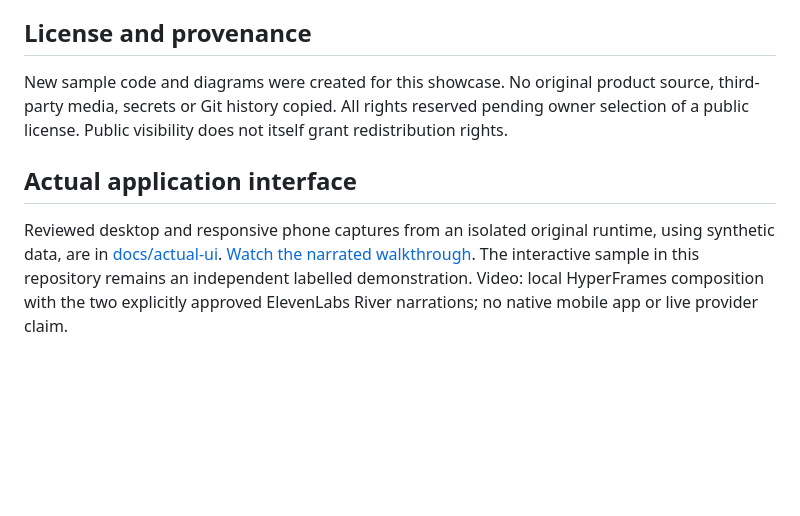
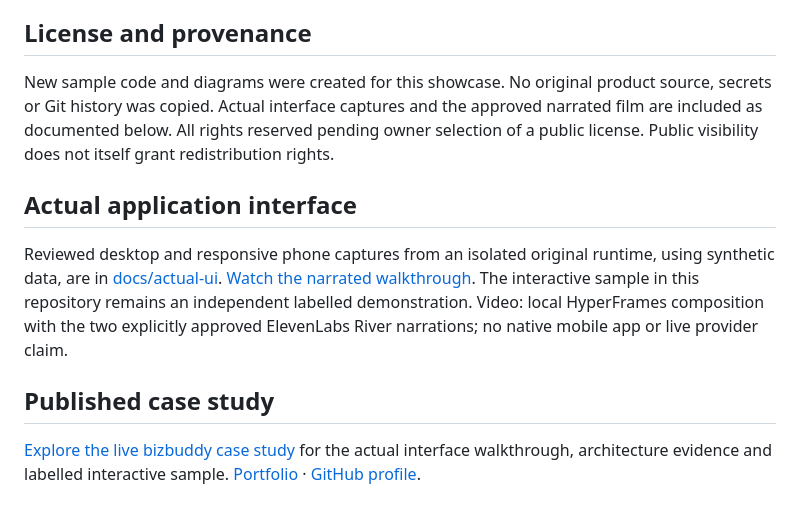
Before and after one commit to cantrushgreatness8-lab/bizbuddy-showcase, a Markdown page: README.md, the part around the change. Drawn GitHub-style; blank space fills up the shorter version.

Commit message:
Connect verified public profile, showcases and portfolio links

```diff
--- a/README.md
+++ b/README.md
@@ -55,7 +55,11 @@ Owner-approved publication; richer sanitized evidence after privacy/licensing re
 
 ## License and provenance
 
-New sample code and diagrams were created for this showcase. No original product source, third-party media, secrets or Git history copied. All rights reserved pending owner selection of a public license. Public visibility does not itself grant redistribution rights.
+New sample code and diagrams were created for this showcase. No original product source, secrets or Git history was copied. Actual interface captures and the approved narrated film are included as documented below. All rights reserved pending owner selection of a public license. Public visibility does not itself grant redistribution rights.
 
 ## Actual application interface
 Reviewed desktop and responsive phone captures from an isolated original runtime, using synthetic data, are in [docs/actual-ui](docs/actual-ui/). [Watch the narrated walkthrough](docs/actual-ui/walkthrough.mp4). The interactive sample in this repository remains an independent labelled demonstration. Video: local HyperFrames composition with the two explicitly approved ElevenLabs River narrations; no native mobile app or live provider claim.
+
+
+## Published case study
+[Explore the live bizbuddy case study](https://developer-portfolio-snowy-rho.vercel.app/bizbuddy/) for the actual interface walkthrough, architecture evidence and labelled interactive sample. [Portfolio](https://developer-portfolio-snowy-rho.vercel.app/) · [GitHub profile](https://github.com/cantrushgreatness8-lab).
```
